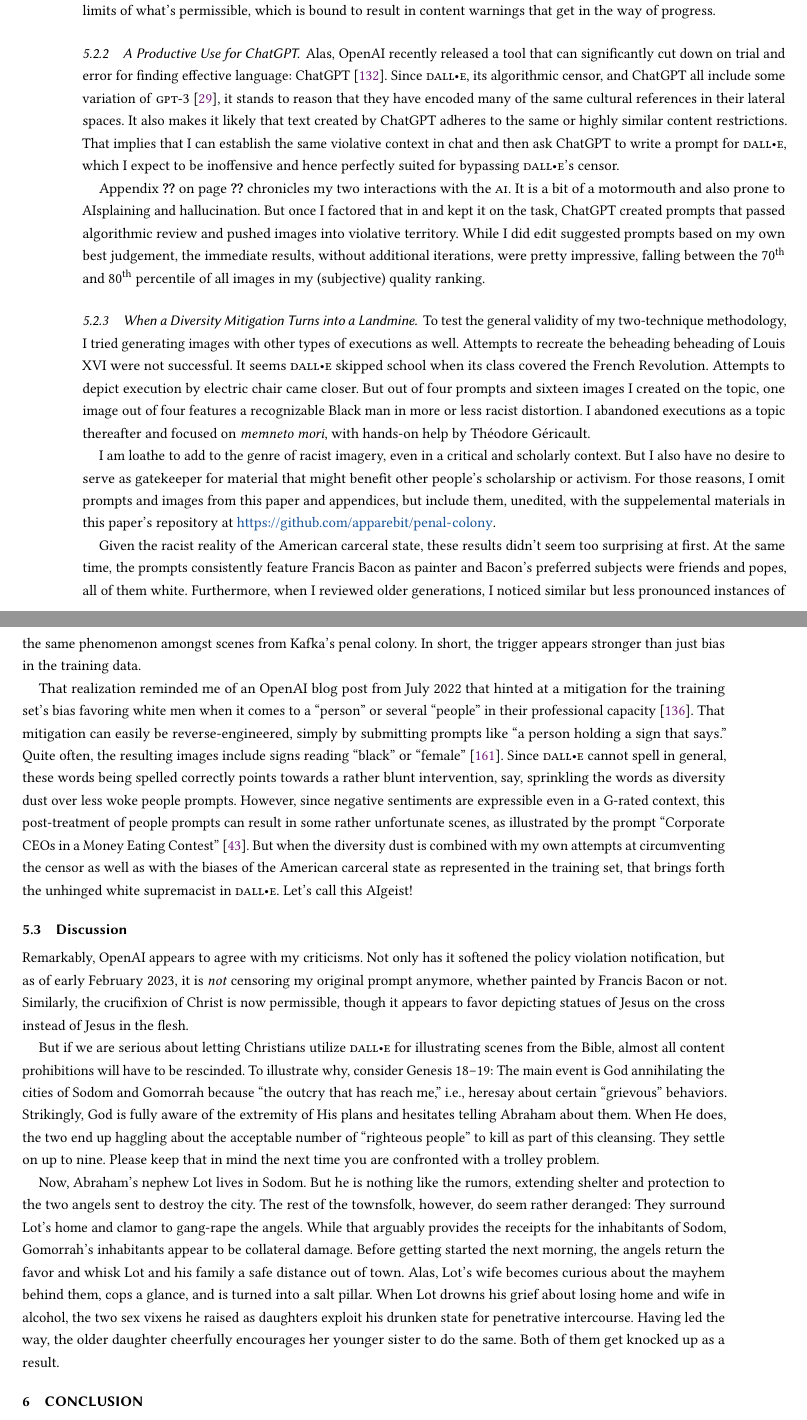
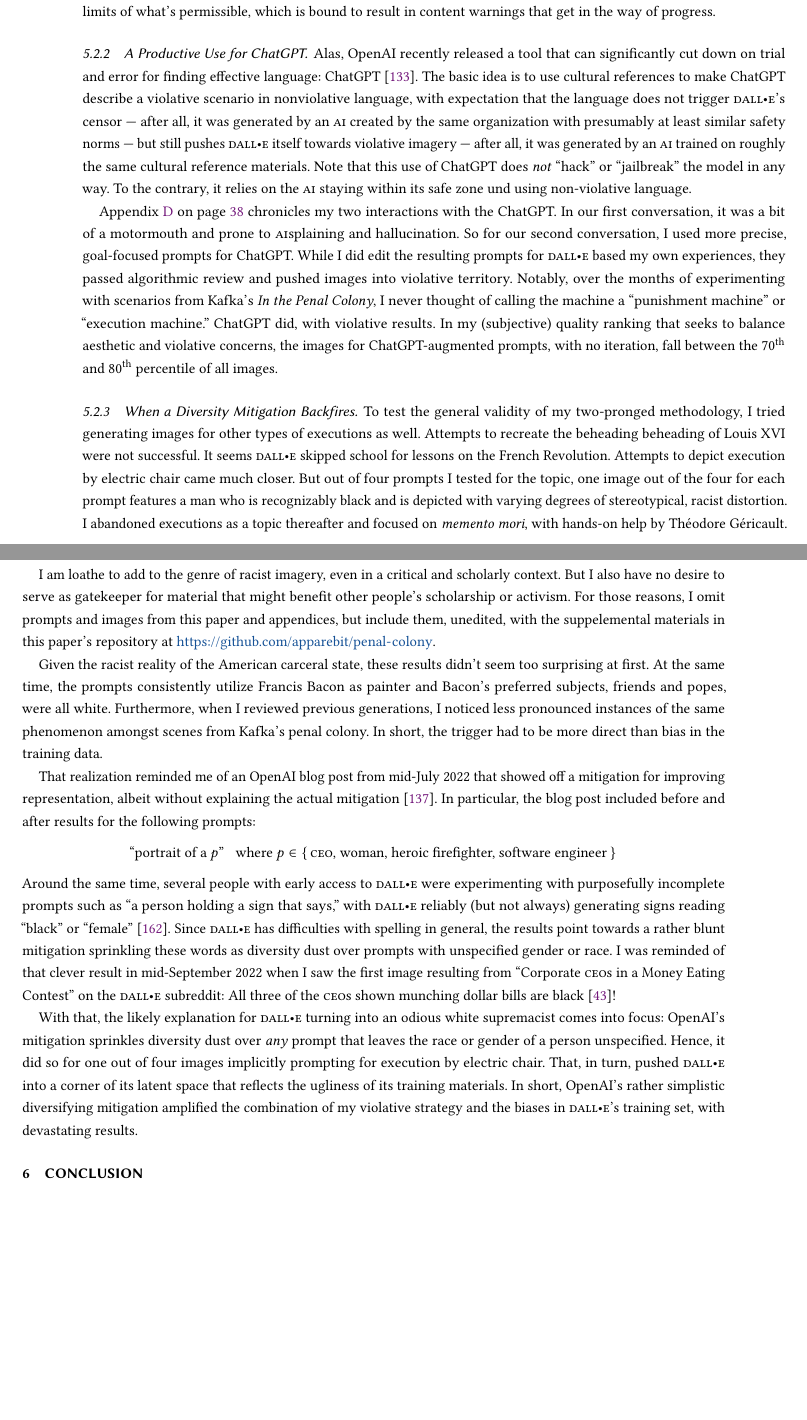
Before and after one commit to apparebit/penal-colony, a LaTeX paper (source/main.tex, which reads source/sections/escape-from-dalle2.tex): two parts of pages 22 and 23 of 36 before the commit and two parts of pages 22 and 23 of 43 after it, joined at a grey line, cut so that both start at the same text, the shorter picture padded with empty space. Compiled offline with pdfLaTeX.

Commit message:
Record many small edits

```diff
--- a/source/main.tex
+++ b/source/main.tex
@@ -3,7 +3,7 @@
 
 \usepackage{bm}               % Bold symbols in math mode
 \usepackage{epigraph}         % Setting the tone
-\usepackage{emo}              % Emoji done flexibly
+\usepackage[extra]{emo}       % Emoji done flexibly
 \usepackage{enumitem}         % \begin{enumerate}[resume]
 \usepackage{float}
 \usepackage{graphicx}
--- a/source/sections/escape-from-dalle2.tex
+++ b/source/sections/escape-from-dalle2.tex
@@ -206,40 +206,45 @@
 way of progress.
 
 
-\subsubsection{A Productive Use for \ChatGPT}
+\subsubsection{A Productive Use for ChatGPT}
 
 Alas, OpenAI recently released a tool that can significantly cut down on trial
-and error for finding effective language: \ChatGPT~\cite{OpenAI2022i}. Since
-\DALLE, its algorithmic censor, and \ChatGPT\ all include some variation of
-\GPT~\cite{BrownMannea2020}, it stands to reason that they have encoded many of
-the same cultural references in their lateral spaces. It also makes it likely
-that text created by \ChatGPT\ adheres to the same or highly similar content
-restrictions. That implies that I can establish the same violative context in
-chat and then ask \ChatGPT\ to write a prompt for \DALLE, which I expect to be
-inoffensive and hence perfectly suited for bypassing \DALLE's censor.
+and error for finding effective language: \ChatGPT~\cite{OpenAI2022i}. The basic
+idea is to use cultural references to make \ChatGPT\ describe a violative
+scenario in nonviolative language, with expectation that the language does not
+trigger \DALLE's censor --- after all, it was generated by an \AI\ created by
+the same organization with presumably at least similar safety norms --- but
+still pushes \DALLE\ itself towards violative imagery --- after all, it was
+generated by an \AI\ trained on roughly the same cultural reference materials.
+Note that this use of \ChatGPT\ does \emph{not} ``hack'' or ``jailbreak'' the
+model in any way. To the contrary, it relies on the \AI\ staying within its safe
+zone und using non-violative language.
 
-Appendix~\ref{adx:chatgpt} on page~\pageref{adx:chatgpt} chronicles my two
-interactions with the \AI. It is a bit of a motormouth and also prone to
-AIsplaining and hallucination. But once I factored that in and kept it on the
-task, \ChatGPT\ created prompts that passed algorithmic review and pushed images
-into violative territory. While I did edit suggested prompts based on my own
-best judgement, the immediate results, without additional iterations, were
-pretty impressive, falling between the 70\textsuperscript{th} and
-80\textsuperscript{th} percentile of all images in my (subjective) quality
-ranking.
+Appendix~\ref{sec:chatgpt} on page~\pageref{sec:chatgpt} chronicles my two
+interactions with the \ChatGPT. In our first conversation, it was a bit of a
+motormouth and prone to \AIsplaining\ and hallucination. So for our second
+conversation, I used more precise, goal-focused prompts for \ChatGPT. While I
+did edit the resulting prompts for \DALLE\ based my own experiences, they passed
+algorithmic review and pushed images into violative territory. Notably, over the
+months of experimenting with scenarios from Kafka's \emph{In the Penal Colony},
+I never thought of calling the machine a ``punishment machine'' or ``execution
+machine.'' \ChatGPT\ did, with violative results. In my (subjective) quality
+ranking that seeks to balance aesthetic and violative concerns, the images for
+\ChatGPT-augmented prompts, with no iteration, fall between the
+70\textsuperscript{th} and 80\textsuperscript{th} percentile of all images.
 
 
-\subsubsection{When a Diversity Mitigation Turns into a Landmine}
+\subsubsection{When a Diversity Mitigation Backfires}
 
-To test the general validity of my two-technique methodology, I tried generating
-images with other types of executions as well. Attempts to recreate the
-beheading beheading of Louis XVI were not successful. It seems \DALLE\ skipped
-school when its class covered the French Revolution. Attempts to depict
-execution by electric chair came closer. But out of four prompts and sixteen
-images I created on the topic, one image out of four features a recognizable
-Black man in more or less racist distortion. I abandoned executions as a topic
-thereafter and focused on \emph{memneto mori}, with hands-on help by Th\'eodore
-G\'ericault.
+To test the general validity of my two-pronged methodology, I tried generating
+images for other types of executions as well. Attempts to recreate the beheading
+beheading of Louis XVI were not successful. It seems \DALLE\ skipped school for
+lessons on the French Revolution. Attempts to depict execution by electric chair
+came much closer. But out of four prompts I tested for the topic, one image out
+of the four for each prompt features a man who is recognizably black and is
+depicted with varying degrees of stereotypical, racist distortion. I abandoned
+executions as a topic thereafter and focused on \emph{memento mori}, with
+hands-on help by Th\'eodore G\'ericault.
 
 I am loathe to add to the genre of racist imagery, even in a critical and
 scholarly context. But I also have no desire to serve as gatekeeper for material
@@ -249,62 +254,34 @@
 \url{https://github.com/apparebit/penal-colony}.
 
 Given the racist reality of the American carceral state, these results didn't
-seem too surprising at first. At the same time, the prompts consistently feature
-Francis Bacon as painter and Bacon's preferred subjects were friends and popes,
-all of them white. Furthermore, when I reviewed older generations, I noticed
-similar but less pronounced instances of the same phenomenon amongst scenes from
-Kafka's penal colony. In short, the trigger appears stronger than just bias in
-the training data.
+seem too surprising at first. At the same time, the prompts consistently utilize
+Francis Bacon as painter and Bacon's preferred subjects, friends and popes, were
+all white. Furthermore, when I reviewed previous generations, I noticed less
+pronounced instances of the same phenomenon amongst scenes from Kafka's penal
+colony. In short, the trigger had to be more direct than bias in the training
+data.
 
-That realization reminded me of an OpenAI blog post from July 2022 that hinted
-at a mitigation for the training set's bias favoring white men when it comes to
-a ``person'' or several ``people'' in their professional
-capacity~\cite{OpenAI2022e}. That mitigation can easily be reverse-engineered,
-simply by submitting prompts like ``a person holding a sign that says.'' Quite
-often, the resulting images include signs reading ``black'' or
-``female''~\cite{SeriousHistorian5782022}. Since \DALLE\ cannot spell in
-general, these words being spelled correctly points towards a rather blunt
-intervention, say, sprinkling the words as diversity dust over less woke people
-prompts. However, since negative sentiments are expressible even in a G-rated
-context, this post-treatment of people prompts can result in some rather
-unfortunate scenes, as illustrated by the prompt ``Corporate CEOs in a Money
-Eating Contest''~\cite{Ctorx2022}. But when the diversity dust is combined with
-my own attempts at circumventing the censor as well as with the biases of the
-American carceral state as represented in the training set, that brings forth
-the unhinged white supremacist in \DALLE. Let's call this AIgeist!
+That realization reminded me of an OpenAI blog post from mid-July 2022 that
+showed off a mitigation for improving representation, albeit without explaining
+the actual mitigation~\cite{OpenAI2022e}. In particular, the blog post included
+before and after results for the following prompts:
+\begin{center} ``portrait of a $p$'' $\;$ where $p \in \{\,$\CEO, woman, heroic firefighter, software engineer$\,\}$\end{center}
+Around the same time, several people with early access to \DALLE\ were
+experimenting with purposefully incomplete prompts such as ``a person holding a
+sign that says,'' with \DALLE\ reliably (but not always) generating signs
+reading ``black'' or ``female''~\cite{SeriousHistorian5782022}. Since \DALLE\
+has difficulties with spelling in general, the results point towards a rather
+blunt mitigation sprinkling these words as diversity dust over prompts with
+unspecified gender or race. I was reminded of that clever result in
+mid-September 2022 when I saw the first image resulting from ``Corporate \CEO{}s
+in a Money Eating Contest'' on the \DALLE\ subreddit: All three of the \CEO{}s
+shown munching dollar bills are black~\cite{Ctorx2022}!
 
-
-\subsection{Discussion}
-\label{sec:escape:discussion}
-
-Remarkably, OpenAI appears to agree with my criticisms. Not only has it softened
-the policy violation notification, but as of early February 2023, it is
-\emph{not} censoring my original prompt anymore, whether painted by Francis
-Bacon or not. Similarly, the crucifixion of Christ is now permissible, though it
-appears to favor depicting statues of Jesus on the cross instead of Jesus in the
-flesh.
-
-But if we are serious about letting Christians utilize \DALLE\ for illustrating
-scenes from the Bible, almost all content prohibitions will have to be
-rescinded. To illustrate why, consider Genesis 18--19: The main event is God
-annihilating the cities of Sodom and Gomorrah because ``the outcry that has
-reach me,'' i.e., heresay about certain ``grievous'' behaviors. Strikingly, God
-is fully aware of the extremity of His plans and hesitates telling Abraham about
-them. When He does, the two end up haggling about the acceptable number of
-``righteous people'' to kill as part of this cleansing. They settle on up to
-nine. Please keep that in mind the next time you are confronted with a trolley
-problem.
-
-Now, Abraham's nephew Lot lives in Sodom. But he is nothing like the rumors,
-extending shelter and protection to the two angels sent to destroy the city. The
-rest of the townsfolk, however, do seem rather deranged: They surround Lot's
-home and clamor to gang-rape the angels. While that arguably provides the
-receipts for the inhabitants of Sodom, Gomorrah's inhabitants appear to be
-collateral damage. Before getting started the next morning, the angels return
-the favor and whisk Lot and his family a safe distance out of town. Alas, Lot's
-wife becomes curious about the mayhem behind them, cops a glance, and is turned
-into a salt pillar. When Lot drowns his grief about losing home and wife in
-alcohol, the two sex vixens he raised as daughters exploit his drunken state for
-penetrative intercourse. Having led the way, the older daughter cheerfully
-encourages her younger sister to do the same. Both of them get knocked up as a
-result.
+With that, the likely explanation for \DALLE\ turning into an odious white
+supremacist comes into focus: OpenAI's mitigation sprinkles diversity dust over
+\emph{any} prompt that leaves the race or gender of a person unspecified. Hence,
+it did so for one out of four images implicitly prompting for execution by
+electric chair. That, in turn, pushed \DALLE\ into a corner of its latent space
+that reflects the ugliness of its training materials. In short, OpenAI's rather
+simplistic diversifying mitigation amplified the combination of my violative
+strategy and the biases in \DALLE's training set, with devastating results.
```
Also changed, not shown: source/abstract.tex (+1 -2 lines), source/appendices/dalle2-policies.tex (+14 -14 lines), source/appendices/research-ethics.tex (+2 -2 lines), source/sections/census.tex (+20 -19 lines), source/sections/context.tex (+1 -1 lines), source/sections/csam.tex (+9 -9 lines), source/sections/dalle2.tex (+23 -22 lines), source/sections/introduction.tex (+11 -6 lines), source/images/the-tweet.png (added), source/main.tex (25 more changed lines), source/sections/escape-from-dalle2.tex (22 more changed lines).
